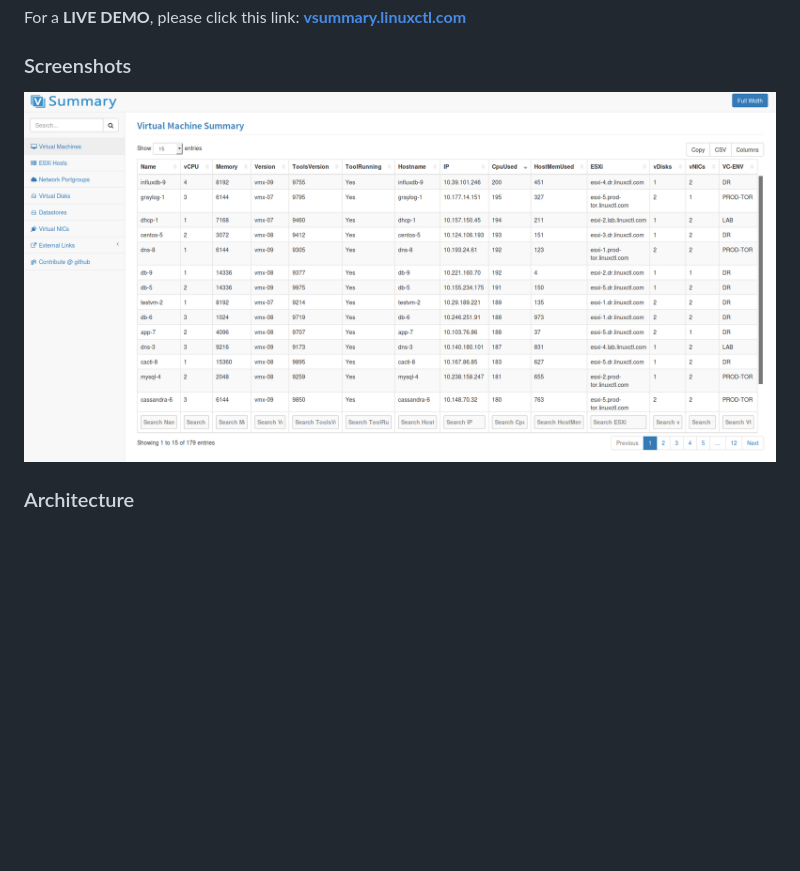
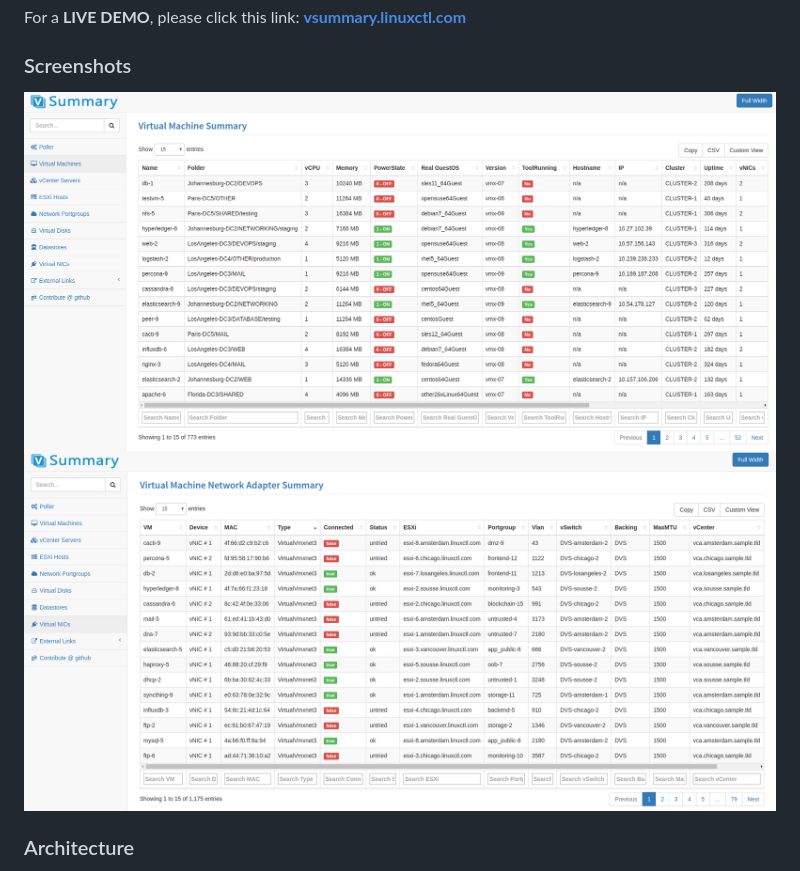
Before and after one commit to gbolo/vsummary, a Markdown page: README.md, the part around the change. Drawn GitHub-style; pictures changed too: screenshots/screenshot_1.png, screenshots/screenshot_2.png (added); blank space fills up the shorter version.

Commit message:
update screenshots

```diff
--- a/README.md
+++ b/README.md
@@ -10,6 +10,7 @@ For a **LIVE DEMO**, please click this link:
 
 ### Screenshots
 ![Alt text](https://raw.githubusercontent.com/gbolo/vSummary/master/screenshots/screenshot_1.png "Screenshot 1")
+![Alt text](https://raw.githubusercontent.com/gbolo/vSummary/master/screenshots/screenshot_2.png "Screenshot 2")
 
 ### Architecture
 vSummary is essentially a web application with both a frontend and backend. The backend accepts HTTP POST data in json format which it then normalizes and inserts/updates into various mysql tables. The frontend is where it displays this data for users to see. Here is a basic architectural diagram to visualize this:
```
